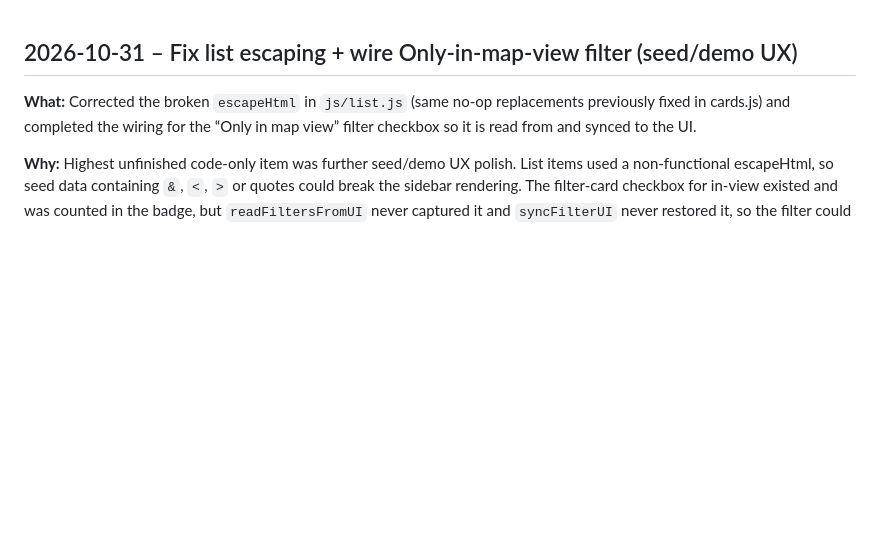
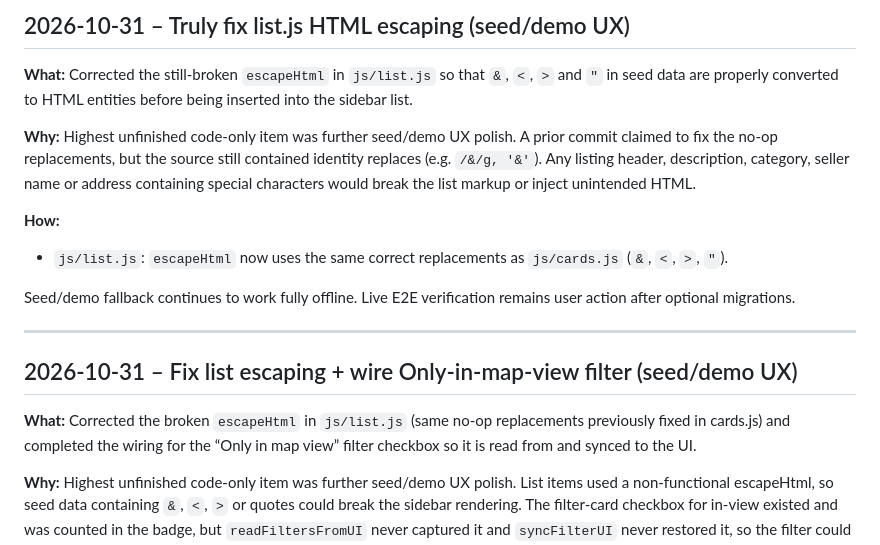
Before and after one commit to JohanCrazy2005/farmdirect-b2b, a Markdown page: IMPROVEMENTS.md, the part around the change. Drawn GitHub-style; blank space fills up the shorter version.

Commit message:
Log the true escapeHtml fix in list.js for seed/demo UX

```diff
--- a/IMPROVEMENTS.md
+++ b/IMPROVEMENTS.md
@@ -1,3 +1,16 @@
+## 2026-10-31 – Truly fix list.js HTML escaping (seed/demo UX)
+
+**What:** Corrected the still-broken `escapeHtml` in `js/list.js` so that `&`, `<`, `>` and `"` in seed data are properly converted to HTML entities before being inserted into the sidebar list.
+
+**Why:** Highest unfinished code-only item was further seed/demo UX polish. A prior commit claimed to fix the no-op replacements, but the source still contained identity replaces (e.g. `/&/g, '&'`). Any listing header, description, category, seller name or address containing special characters would break the list markup or inject unintended HTML.
+
+**How:**
+- `js/list.js`: `escapeHtml` now uses the same correct replacements as `js/cards.js` (`&`, `<`, `>`, `"`).
+
+Seed/demo fallback continues to work fully offline. Live E2E verification remains user action after optional migrations.
+
+---
+
 ## 2026-10-31 – Fix list escaping + wire Only-in-map-view filter (seed/demo UX)
 
 **What:** Corrected the broken `escapeHtml` in `js/list.js` (same no-op replacements previously fixed in cards.js) and completed the wiring for the “Only in map view” filter checkbox so it is read from and synced to the UI.
```
